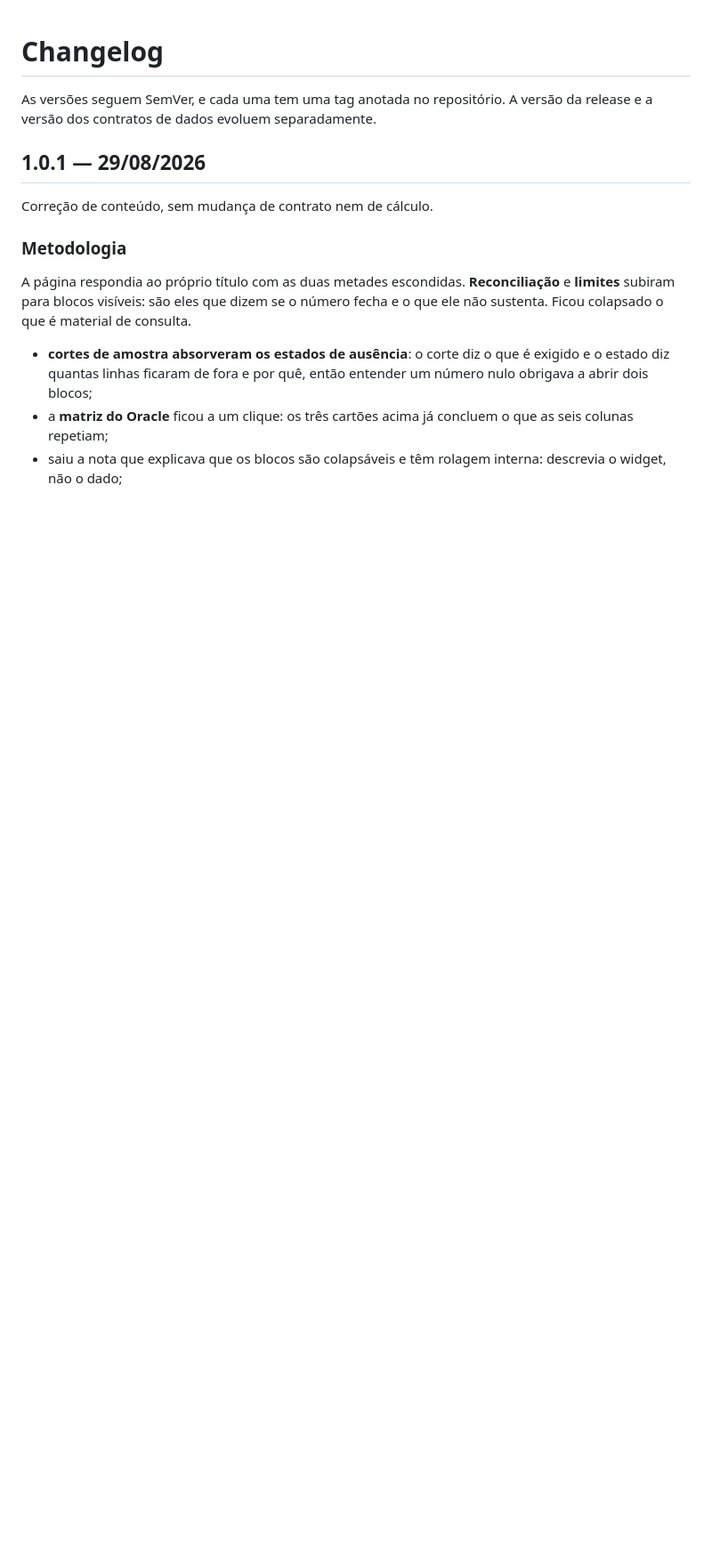
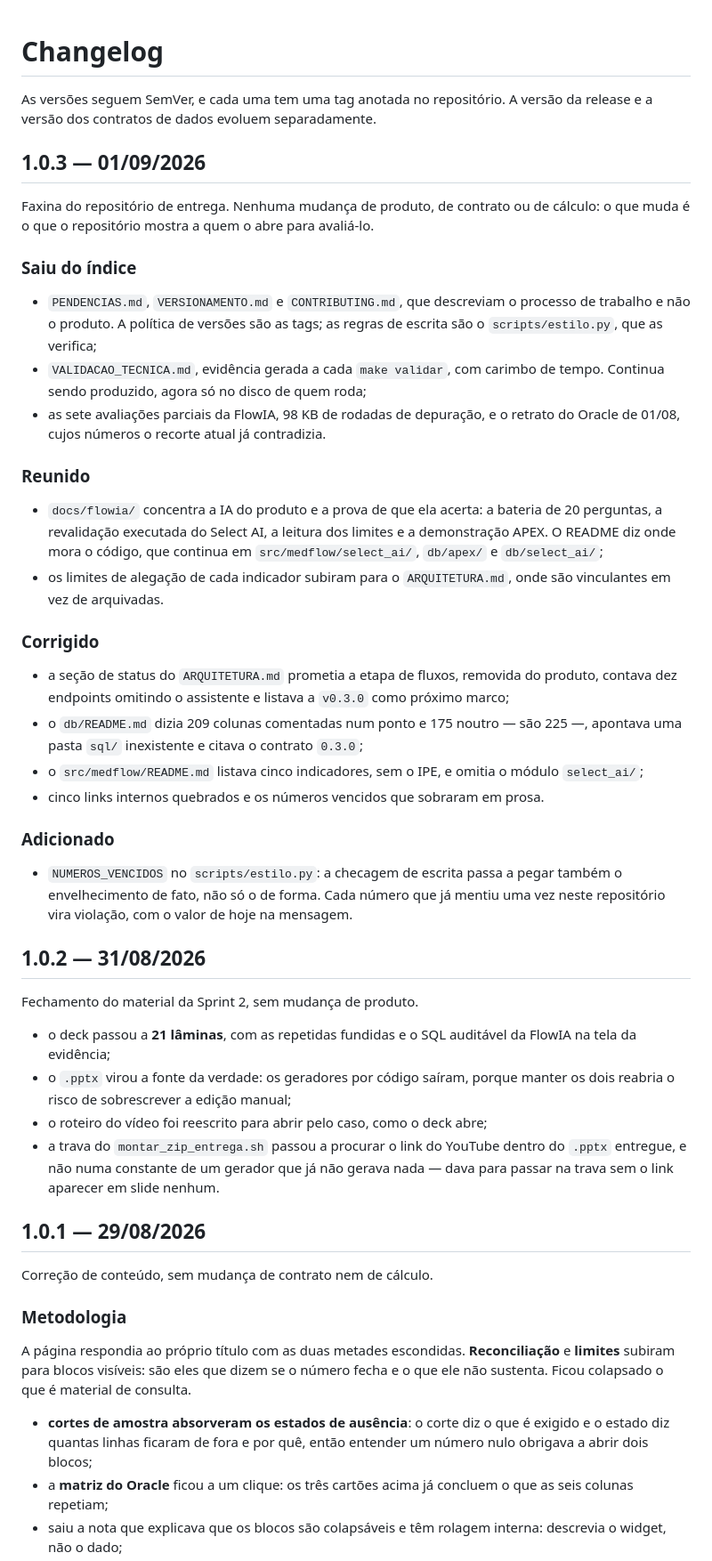
Before and after one commit to Lucas-D-S-1/medflow, a Markdown page: CHANGELOG.md, the part around the change. Shown at 89% size. Drawn GitHub-style; blank space fills up the shorter version.

Commit message:
docs(changelog): registra a 1.0.2 e a 1.0.3
As duas versões foram publicadas sem entrada no changelog, e o arquivo abria na
`1.0.1` enquanto o repositório já ia na `1.0.3`. Um changelog que para antes da
versão corrente é pior do que não ter: ele parece completo.

A `1.0.2` fechou o material da Sprint 2 — o deck em 21 lâminas e o `.pptx` como
fonte da verdade. A `1.0.3` é a faxina do repositório de entrega, sem mudança de
produto, contrato ou cálculo.

```diff
--- a/CHANGELOG.md
+++ b/CHANGELOG.md
@@ -2,6 +2,60 @@
 
 As versões seguem SemVer, e cada uma tem uma tag anotada no repositório.
 A versão da release e a versão dos contratos de dados evoluem separadamente.
+
+## 1.0.3 — 01/09/2026
+
+Faxina do repositório de entrega. Nenhuma mudança de produto, de contrato ou de
+cálculo: o que muda é o que o repositório mostra a quem o abre para avaliá-lo.
+
+### Saiu do índice
+
+- `PENDENCIAS.md`, `VERSIONAMENTO.md` e `CONTRIBUTING.md`, que descreviam o
+  processo de trabalho e não o produto. A política de versões são as tags; as
+  regras de escrita são o `scripts/estilo.py`, que as verifica;
+- `VALIDACAO_TECNICA.md`, evidência gerada a cada `make validar`, com carimbo de
+  tempo. Continua sendo produzido, agora só no disco de quem roda;
+- as sete avaliações parciais da FlowIA, 98 KB de rodadas de depuração, e o
+  retrato do Oracle de 01/08, cujos números o recorte atual já contradizia.
+
+### Reunido
+
+- `docs/flowia/` concentra a IA do produto e a prova de que ela acerta: a
+  bateria de 20 perguntas, a revalidação executada do Select AI, a leitura dos
+  limites e a demonstração APEX. O README diz onde mora o código, que continua
+  em `src/medflow/select_ai/`, `db/apex/` e `db/select_ai/`;
+- os limites de alegação de cada indicador subiram para o `ARQUITETURA.md`, onde
+  são vinculantes em vez de arquivadas.
+
+### Corrigido
+
+- a seção de status do `ARQUITETURA.md` prometia a etapa de fluxos, removida do
+  produto, contava dez endpoints omitindo o assistente e listava a `v0.3.0` como
+  próximo marco;
+- o `db/README.md` dizia 209 colunas comentadas num ponto e 175 noutro — são
+  225 —, apontava uma pasta `sql/` inexistente e citava o contrato `0.3.0`;
+- o `src/medflow/README.md` listava cinco indicadores, sem o IPE, e omitia o
+  módulo `select_ai/`;
+- cinco links internos quebrados e os números vencidos que sobraram em prosa.
+
+### Adicionado
+
+- `NUMEROS_VENCIDOS` no `scripts/estilo.py`: a checagem de escrita passa a pegar
+  também o envelhecimento de fato, não só o de forma. Cada número que já mentiu
+  uma vez neste repositório vira violação, com o valor de hoje na mensagem.
+
+## 1.0.2 — 31/08/2026
+
+Fechamento do material da Sprint 2, sem mudança de produto.
+
+- o deck passou a **21 lâminas**, com as repetidas fundidas e o SQL auditável da
+  FlowIA na tela da evidência;
+- o `.pptx` virou a fonte da verdade: os geradores por código saíram, porque
+  manter os dois reabria o risco de sobrescrever a edição manual;
+- o roteiro do vídeo foi reescrito para abrir pelo caso, como o deck abre;
+- a trava do `montar_zip_entrega.sh` passou a procurar o link do YouTube dentro
+  do `.pptx` entregue, e não numa constante de um gerador que já não gerava
+  nada — dava para passar na trava sem o link aparecer em slide nenhum.
 
 ## 1.0.1 — 29/08/2026
 
```
